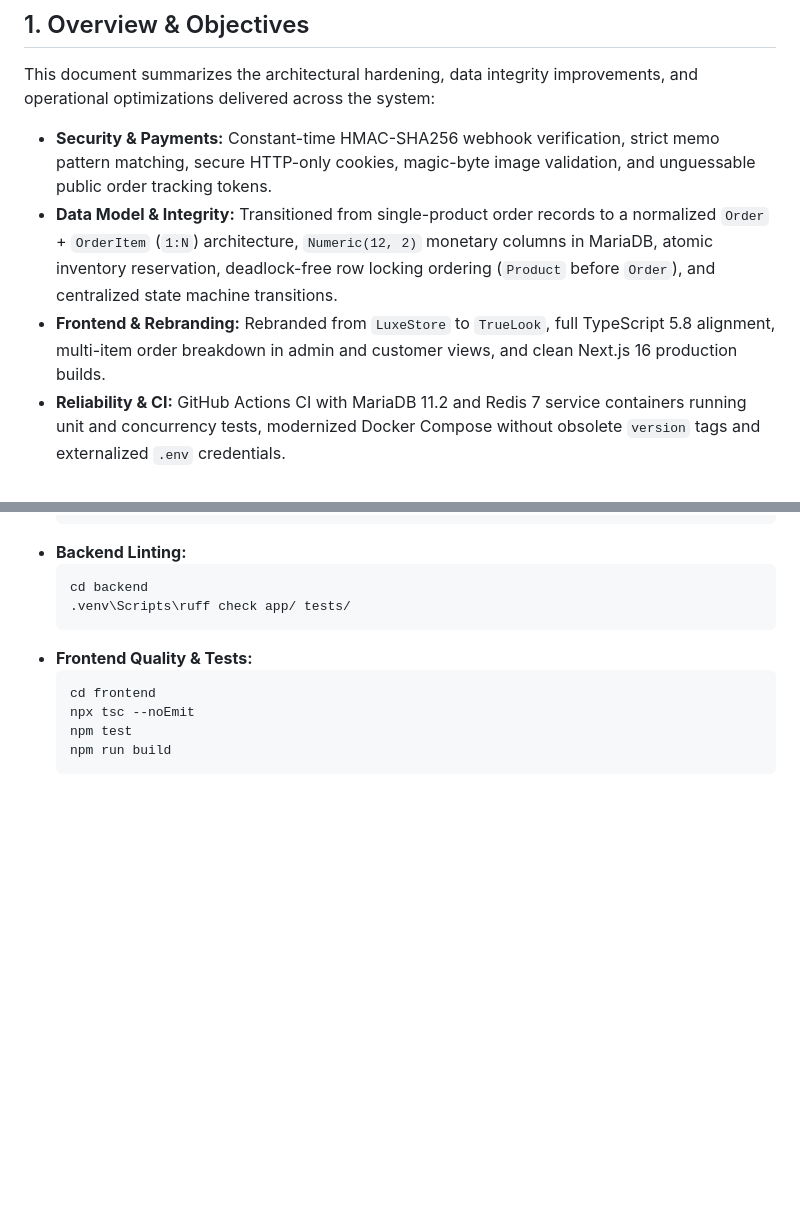
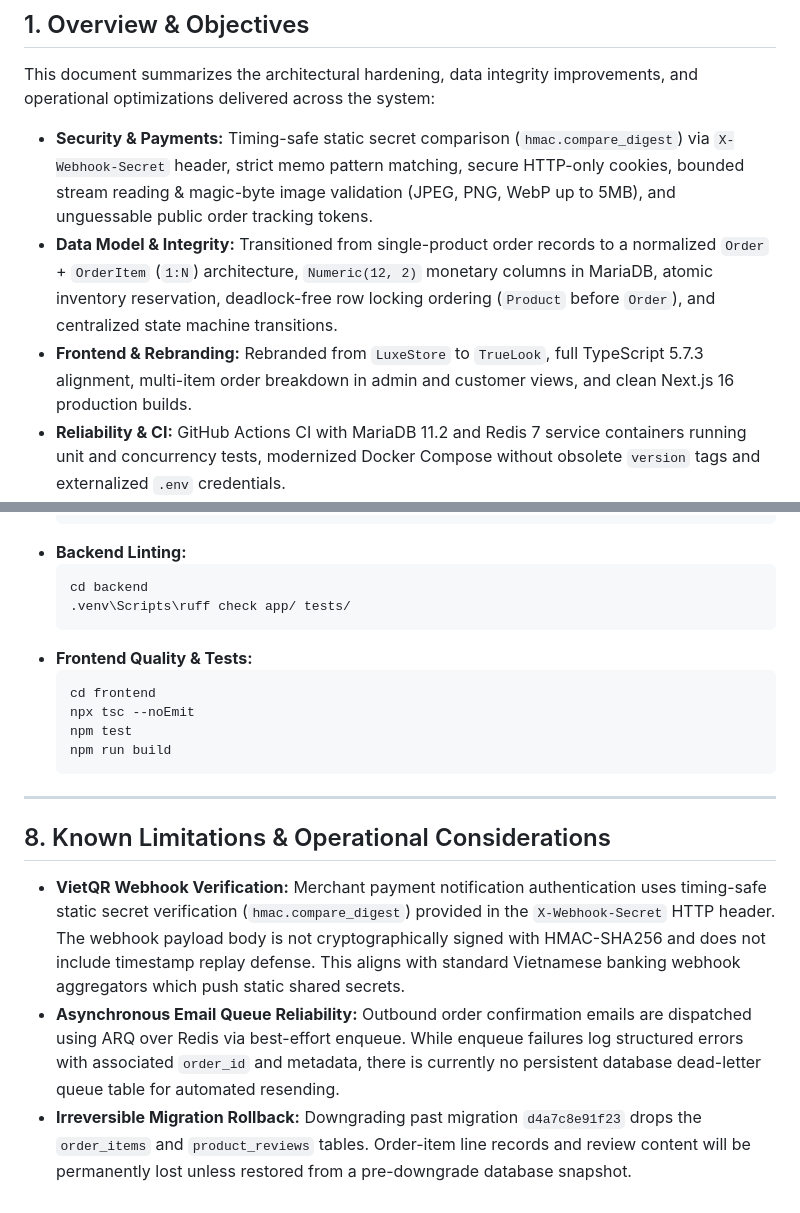
Before and after one commit to ngthais0607/VTON-shopping-online, a Markdown page: MIGRATION_NOTES.md, 2 parts joined by grey strips. Rendered like a GitHub page; blank space fills up the shorter version.

Commit message:
docs: align architecture documentation with implementation reality

````diff
--- a/MIGRATION_NOTES.md
+++ b/MIGRATION_NOTES.md
@@ -4,9 +4,9 @@
 
 This document summarizes the architectural hardening, data integrity improvements, and operational optimizations delivered across the system:
 
-- **Security & Payments:** Constant-time HMAC-SHA256 webhook verification, strict memo pattern matching, secure HTTP-only cookies, magic-byte image validation, and unguessable public order tracking tokens.
+- **Security & Payments:** Timing-safe static secret comparison (`hmac.compare_digest`) via `X-Webhook-Secret` header, strict memo pattern matching, secure HTTP-only cookies, bounded stream reading & magic-byte image validation (JPEG, PNG, WebP up to 5MB), and unguessable public order tracking tokens.
 - **Data Model & Integrity:** Transitioned from single-product order records to a normalized `Order` + `OrderItem` (`1:N`) architecture, `Numeric(12, 2)` monetary columns in MariaDB, atomic inventory reservation, deadlock-free row locking ordering (`Product` before `Order`), and centralized state machine transitions.
-- **Frontend & Rebranding:** Rebranded from `LuxeStore` to `TrueLook`, full TypeScript 5.8 alignment, multi-item order breakdown in admin and customer views, and clean Next.js 16 production builds.
+- **Frontend & Rebranding:** Rebranded from `LuxeStore` to `TrueLook`, full TypeScript 5.7.3 alignment, multi-item order breakdown in admin and customer views, and clean Next.js 16 production builds.
 - **Reliability & CI:** GitHub Actions CI with MariaDB 11.2 and Redis 7 service containers running unit and concurrency tests, modernized Docker Compose without obsolete `version` tags and externalized `.env` credentials.
 - **Performance & Observability:** Composite and MariaDB `FULLTEXT` indexes, Redis caching for dashboard metrics with automatic invalidation, batch order expiration using `SKIP LOCKED`, request ID correlation middleware (`X-Request-ID`), and health check endpoint (`/api/v1/health`).
 
@@ -122,3 +122,11 @@ To prevent database deadlocks under high-concurrency checkouts and expiration sw
   npm test
   npm run build
   ```
+
+---
+
+## 8. Known Limitations & Operational Considerations
+
+- **VietQR Webhook Verification:** Merchant payment notification authentication uses timing-safe static secret verification (`hmac.compare_digest`) provided in the `X-Webhook-Secret` HTTP header. The webhook payload body is not cryptographically signed with HMAC-SHA256 and does not include timestamp replay defense. This aligns with standard Vietnamese banking webhook aggregators which push static shared secrets.
+- **Asynchronous Email Queue Reliability:** Outbound order confirmation emails are dispatched using ARQ over Redis via best-effort enqueue. While enqueue failures log structured errors with associated `order_id` and metadata, there is currently no persistent database dead-letter queue table for automated resending.
+- **Irreversible Migration Rollback:** Downgrading past migration `d4a7c8e91f23` drops the `order_items` and `product_reviews` tables. Order-item line records and review content will be permanently lost unless restored from a pre-downgrade database snapshot.
````
Also changed, not shown: README.md (+1 -1 lines).
